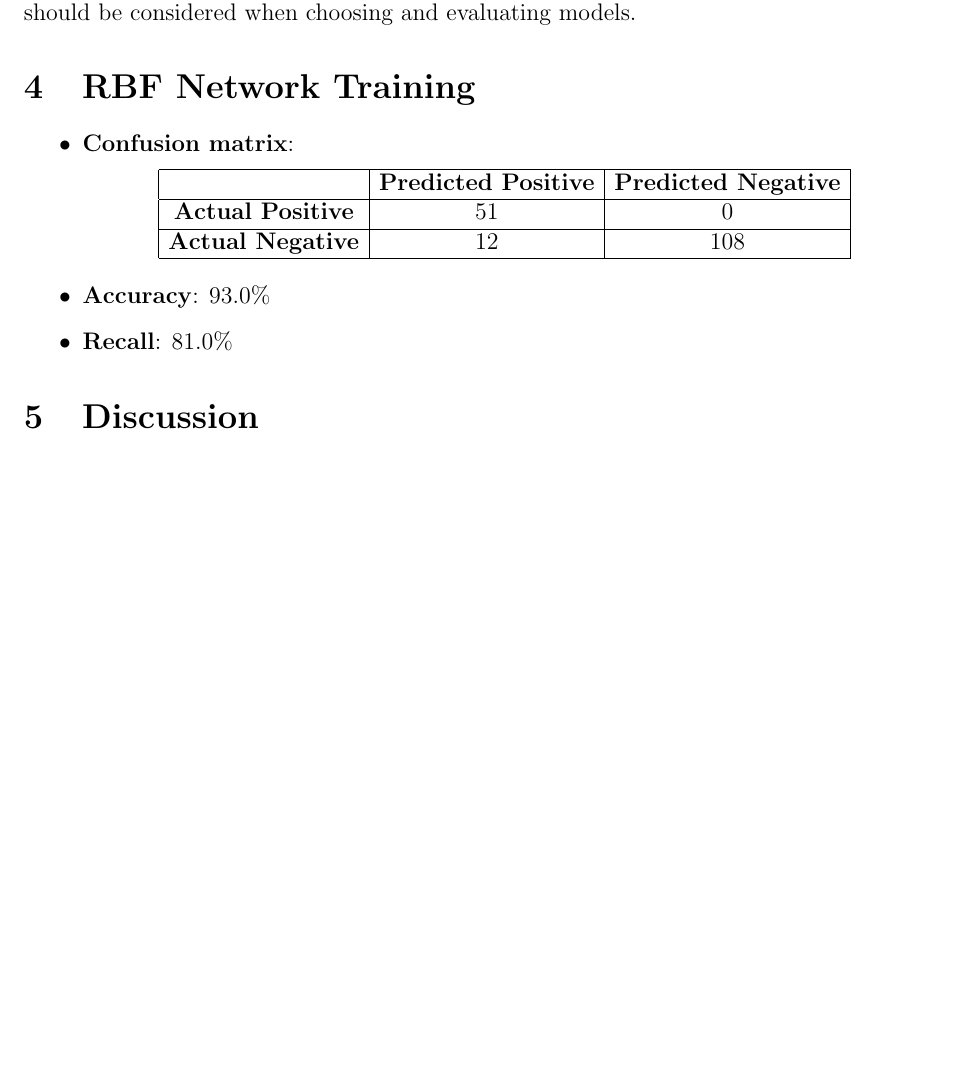
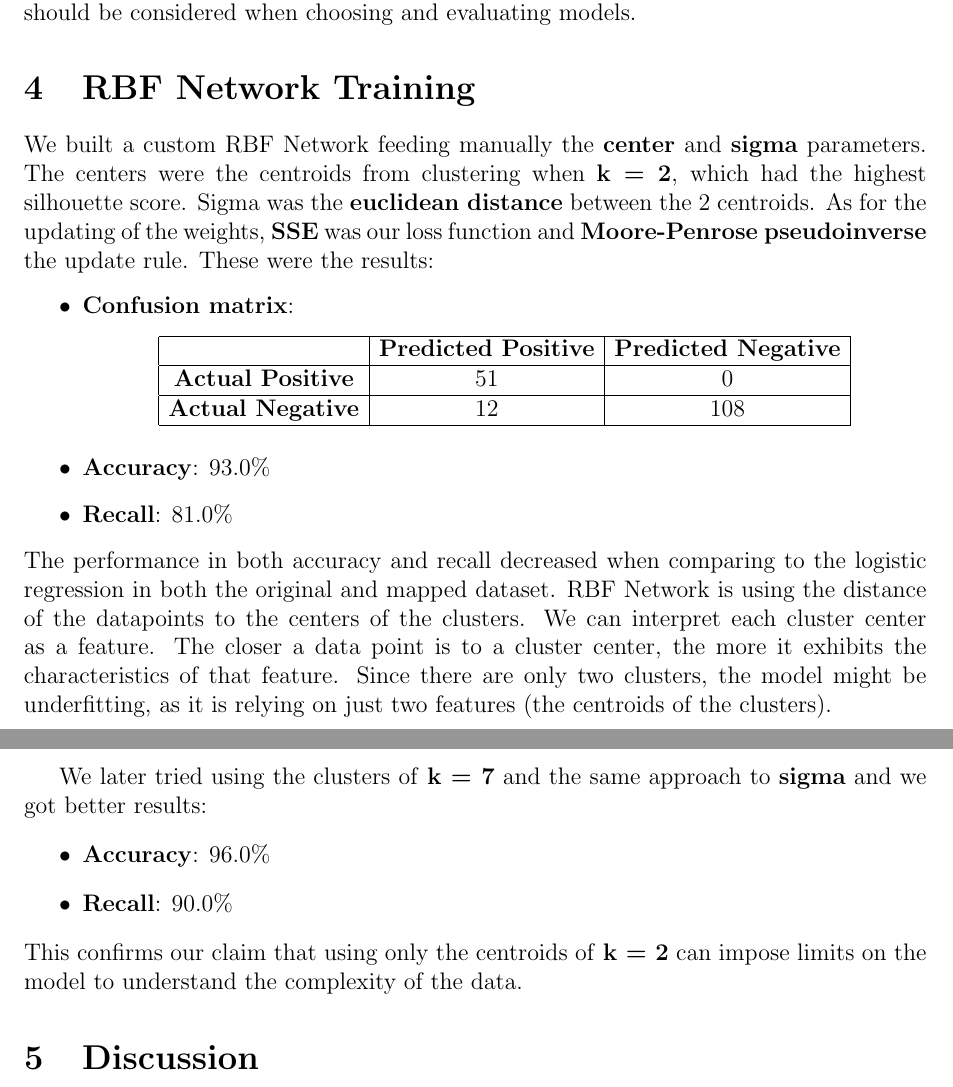
Before and after one commit to guiijose/Machine-Learning, a LaTeX document (merit-award/report.tex): part of page 5 of 5 before the commit and two parts of pages 5 and 6 of 6 after it, the two joined at a grey line, cut so that both start at the same text, the shorter picture padded with empty space. Compiled offline with pdfLaTeX.

Commit message:
adiantei relatorio e adicionei rbf

```diff
--- a/merit-award/report.tex
+++ b/merit-award/report.tex
@@ -164,6 +164,7 @@ The recall metric peaked when the accuracy was at its lowest, for \( k \in \{ 4,
 
 \section{RBF Network Training}
 \label{sec:rbf-network}
+We built a custom RBF Network feeding manually the \textbf{center} and \textbf{sigma} parameters. The centers were the centroids from clustering when \textbf{k = 2}, which had the highest silhouette score. Sigma was the \textbf{euclidean distance} between the 2 centroids. As for the updating of the weights, \textbf{SSE} was our loss function and \textbf{Moore-Penrose pseudoinverse} the update rule. These were the results:
 \begin{itemize}
     \item \textbf{Confusion matrix}:
     \[
@@ -179,10 +180,15 @@ The recall metric peaked when the accuracy was at its lowest, for \( k \in \{ 4,
     \]
     \item \textbf{Accuracy}: 93.0\%
     \item \textbf{Recall}: 81.0\%
+\end{itemize}
+The performance in both accuracy and recall decreased when comparing to the logistic regression in both the original and mapped dataset.  RBF Network is using the distance of the datapoints to the centers of the clusters. We can interpret each cluster center as a feature. The closer a data point is to a cluster center, the more it exhibits the characteristics of that feature. Since there are only two clusters, the model might be underfitting, as it is relying on just two features (the centroids of the clusters).
 
-
+We later tried using the clusters of \textbf{k = 7} and the same approach to \textbf{sigma} and we got better results:
+\begin{itemize}
+    \item \textbf{Accuracy}: 96.0\%
+    \item \textbf{Recall}: 90.0\%
 \end{itemize}
-
+This confirms our claim that using only the centroids of \textbf{k = 2} can impose limits on the model to understand the complexity of the data.
 \section{Discussion}
 \label{sec:discussion}
 Key findings, correlations, and overall insights from the analysis.
```
Also changed, not shown: 1 other file.
